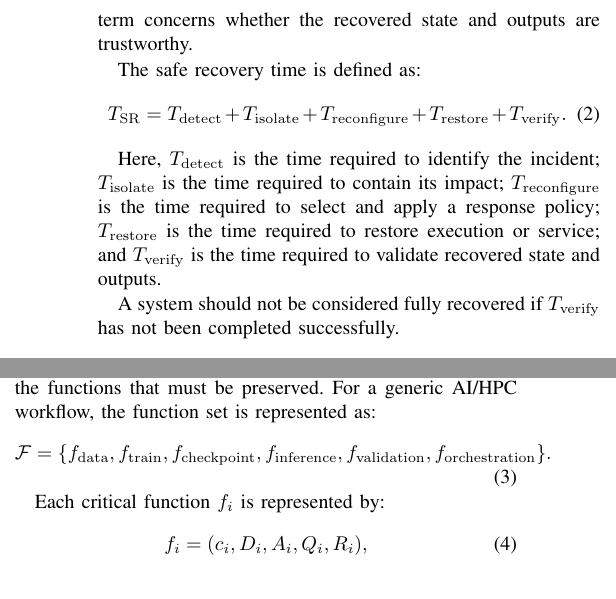
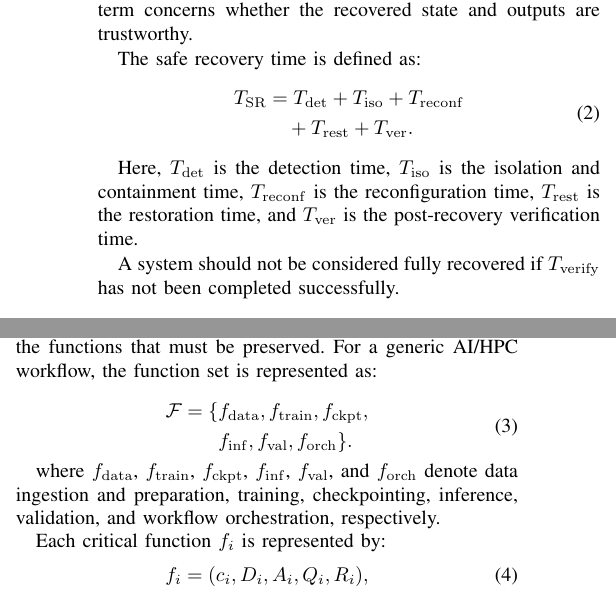
Before and after one commit to lemoinep/BioRes_AI_HPC, a LaTeX paper (Docs/biores_ai_hpc_ieee_draft.tex): two parts of the columns of page 3 of 6, joined at a grey line, cut so that both start at the same text. Compiled offline with pdfLaTeX.

Commit message:
update 2026-08-19_134654

```diff
--- a/Docs/biores_ai_hpc_ieee_draft.tex
+++ b/Docs/biores_ai_hpc_ieee_draft.tex
@@ -106,10 +112,22 @@ The first term concerns whether the essential service or computational workflow
 
 The safe recovery time is defined as:
 \begin{equation}
-T_{\mathrm{SR}} = T_{\mathrm{detect}} + T_{\mathrm{isolate}} + T_{\mathrm{reconfigure}} + T_{\mathrm{restore}} + T_{\mathrm{verify}}.
+\begin{aligned}
+T_{\mathrm{SR}}
+&= T_{\mathrm{det}}
+ + T_{\mathrm{iso}}
+ + T_{\mathrm{reconf}} \\
+&\quad + T_{\mathrm{rest}}
+ + T_{\mathrm{ver}}.
+\end{aligned}
+\label{eq:safe-recovery-time}
 \end{equation}
 
-Here, $T_{\mathrm{detect}}$ is the time required to identify the incident; $T_{\mathrm{isolate}}$ is the time required to contain its impact; $T_{\mathrm{reconfigure}}$ is the time required to select and apply a response policy; $T_{\mathrm{restore}}$ is the time required to restore execution or service; and $T_{\mathrm{verify}}$ is the time required to validate recovered state and outputs.
+Here, $T_{\mathrm{det}}$ is the detection time,
+$T_{\mathrm{iso}}$ is the isolation and containment time,
+$T_{\mathrm{reconf}}$ is the reconfiguration time,
+$T_{\mathrm{rest}}$ is the restoration time, and
+$T_{\mathrm{ver}}$ is the post-recovery verification time.
 
 A system should not be considered fully recovered if $T_{\mathrm{verify}}$ has not been completed successfully.
 
@@ -141,9 +159,26 @@ Data signals include missing-value rate, schema conformance, input completeness,
 \subsection{Functional Dependency Model}
 
 The framework models not only physical resources, but also the functions that must be preserved. For a generic AI/HPC workflow, the function set is represented as:
+
 \begin{equation}
-\mathcal{F} = \{f_{\mathrm{data}}, f_{\mathrm{train}}, f_{\mathrm{checkpoint}}, f_{\mathrm{inference}}, f_{\mathrm{validation}}, f_{\mathrm{orchestration}}\}.
+\begin{aligned}
+\mathcal{F} = \{
+& f_{\mathrm{data}},
+f_{\mathrm{train}},
+f_{\mathrm{ckpt}}, \\
+& f_{\mathrm{inf}},
+f_{\mathrm{val}},
+f_{\mathrm{orch}}
+\}.
+\end{aligned}
+\label{eq:function-set}
 \end{equation}
+
+where $f_{\mathrm{data}}$, $f_{\mathrm{train}}$,
+$f_{\mathrm{ckpt}}$, $f_{\mathrm{inf}}$,
+$f_{\mathrm{val}}$, and $f_{\mathrm{orch}}$ denote data ingestion and
+preparation, training, checkpointing, inference, validation, and workflow
+orchestration, respectively.
 
 Each critical function $f_i$ is represented by:
 \begin{equation}
```
Also changed, not shown: Docs/biores_ai_hpc_ieee_draft.pdf, Docs/biores_ai_hpc_ieee_draft.tex (31 more changed lines), 2 other files.
